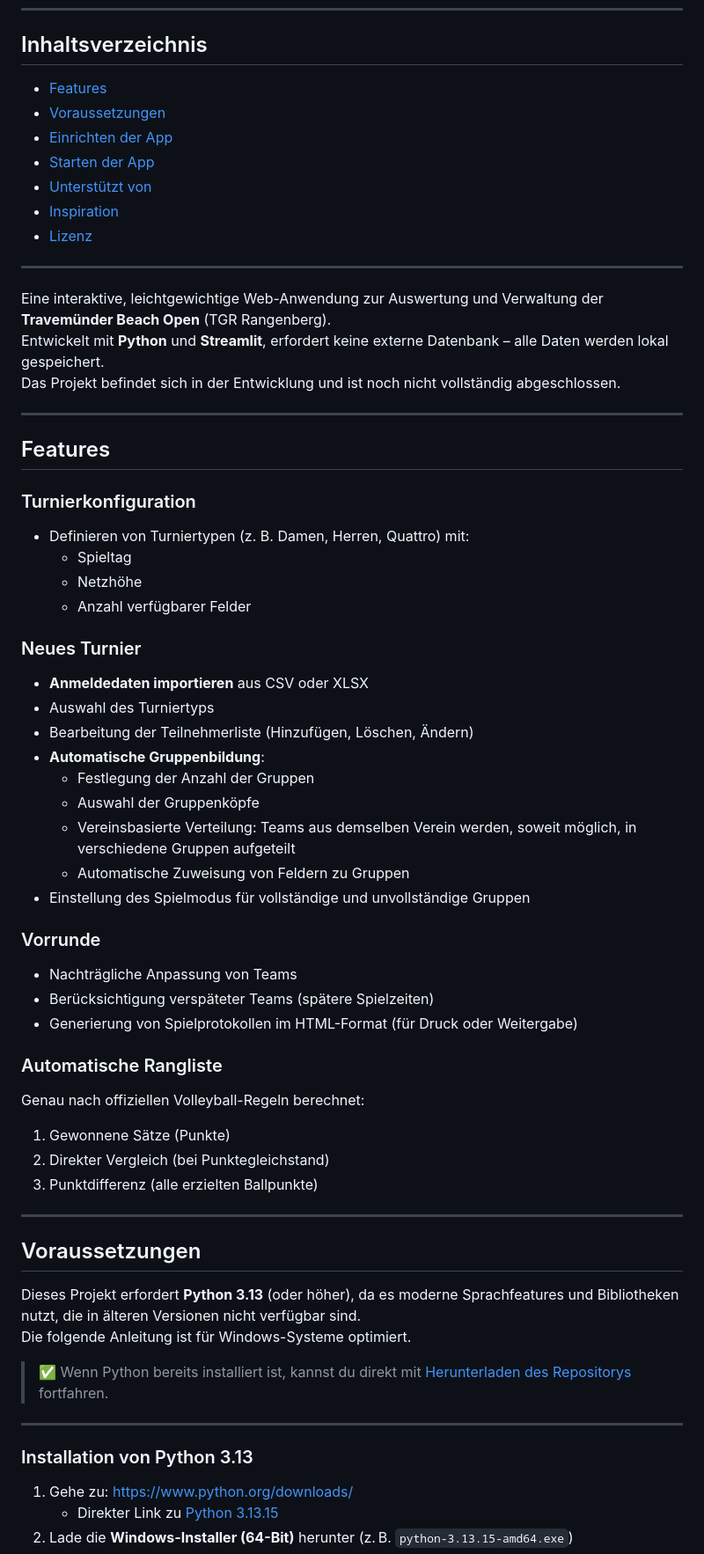
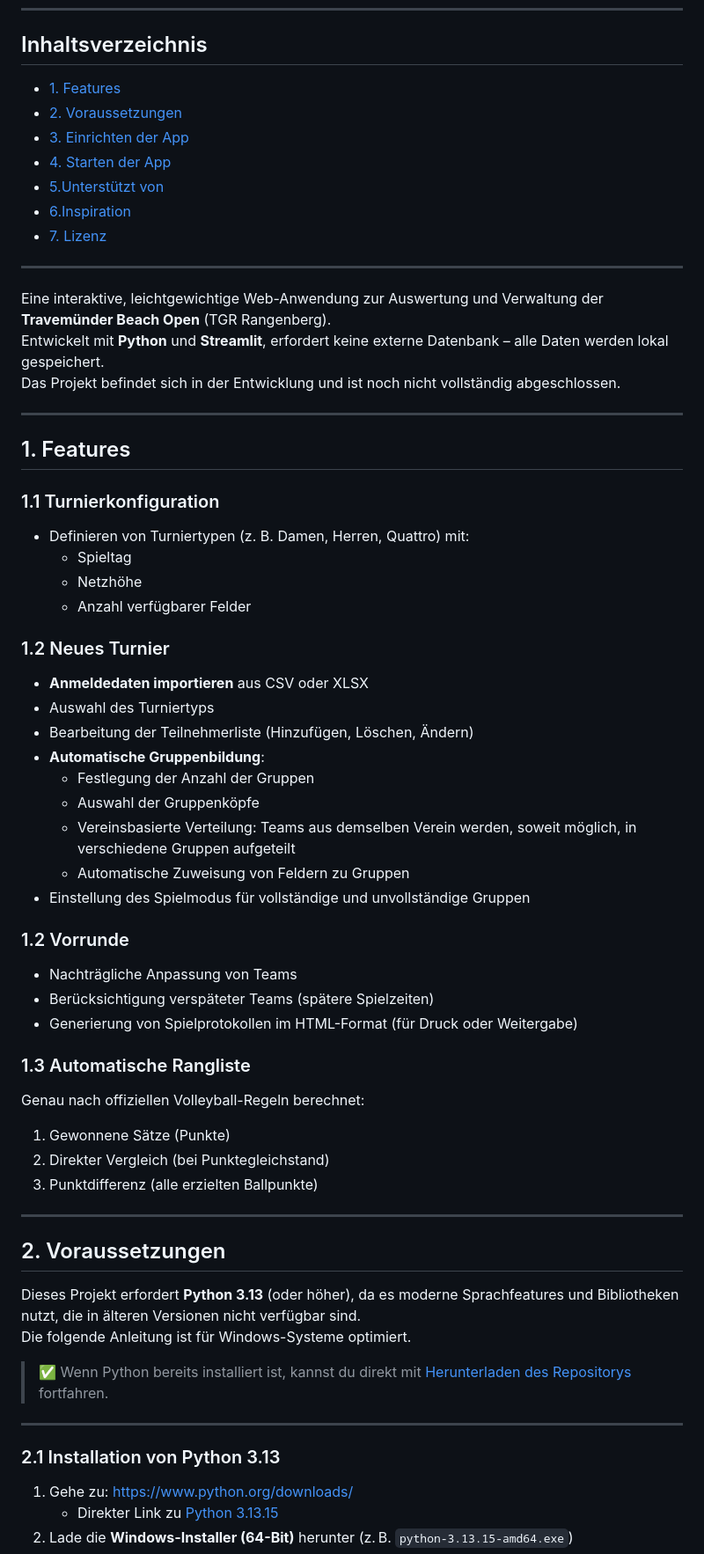
Before and after one commit to johannhein/tbo, a Markdown page: README.md, the part around one of its changes. Shown at 88% size. Rendered like a GitHub page.

```diff
--- a/README.md
+++ b/README.md
@@ -4,13 +4,13 @@
 
 ## Inhaltsverzeichnis
 
-- [Features](#features)
-- [Voraussetzungen](#voraussetzungen)
-- [Einrichten der App](#einrichten-der-app)
-- [Starten der App](#starten-der-app)
-- [Unterstützt von](#unterstützt-von)
-- [Inspiration](#inspiration)
-- [Lizenz](#lizenz)
+- [1. Features](#1-features)
+- [2. Voraussetzungen](#2-voraussetzungen)
+- [3. Einrichten der App](#3-einrichten-der-app)
+- [4. Starten der App](#4-starten-der-app)
+- [5.Unterstützt von](#5-unterstützt-von)
+- [6.Inspiration](#6-inspiration)
+- [7. Lizenz](#7-lizenz)
 
 ---
 
@@ -20,15 +20,15 @@ Das Projekt befindet sich in der Entwicklung und ist noch nicht vollständig abg
 
 ---
 
-## Features
+## 1. Features
 
-### Turnierkonfiguration
+### 1.1 Turnierkonfiguration
 - Definieren von Turniertypen (z. B. Damen, Herren, Quattro) mit:
   - Spieltag
   - Netzhöhe
   - Anzahl verfügbarer Felder
 
-### Neues Turnier
+### 1.2 Neues Turnier
 - **Anmeldedaten importieren** aus CSV oder XLSX
 - Auswahl des Turniertyps
 - Bearbeitung der Teilnehmerliste (Hinzufügen, Löschen, Ändern)
@@ -39,12 +39,12 @@ Das Projekt befindet sich in der Entwicklung und ist noch nicht vollständig abg
   - Automatische Zuweisung von Feldern zu Gruppen
 - Einstellung des Spielmodus für vollständige und unvollständige Gruppen
 
-### Vorrunde
+### 1.2 Vorrunde
 - Nachträgliche Anpassung von Teams
 - Berücksichtigung verspäteter Teams (spätere Spielzeiten)
 - Generierung von Spielprotokollen im HTML-Format (für Druck oder Weitergabe)
 
-### Automatische Rangliste
+### 1.3 Automatische Rangliste
 Genau nach offiziellen Volleyball-Regeln berechnet:
 1. Gewonnene Sätze (Punkte)
 2. Direkter Vergleich (bei Punktegleichstand)
@@ -52,7 +52,7 @@ Genau nach offiziellen Volleyball-Regeln berechnet:
 
 ---
 
-## Voraussetzungen
+## 2. Voraussetzungen
 
 Dieses Projekt erfordert **Python 3.13** (oder höher), da es moderne Sprachfeatures und Bibliotheken nutzt, die in älteren Versionen nicht verfügbar sind.
 Die folgende Anleitung ist für Windows-Systeme optimiert.
@@ -61,7 +61,7 @@ Die folgende Anleitung ist für Windows-Systeme optimiert.
 
 ---
 
-### Installation von Python 3.13
+### 2.1 Installation von Python 3.13
 
 1. Gehe zu: [https://www.python.org/downloads/](https://www.python.org/downloads/)
    - Direkter Link zu [Python 3.13.15](https://www.python.org/downloads/release/python-31315/)
```
Also changed, not shown: other parts of README.md (+6 -6 lines).
